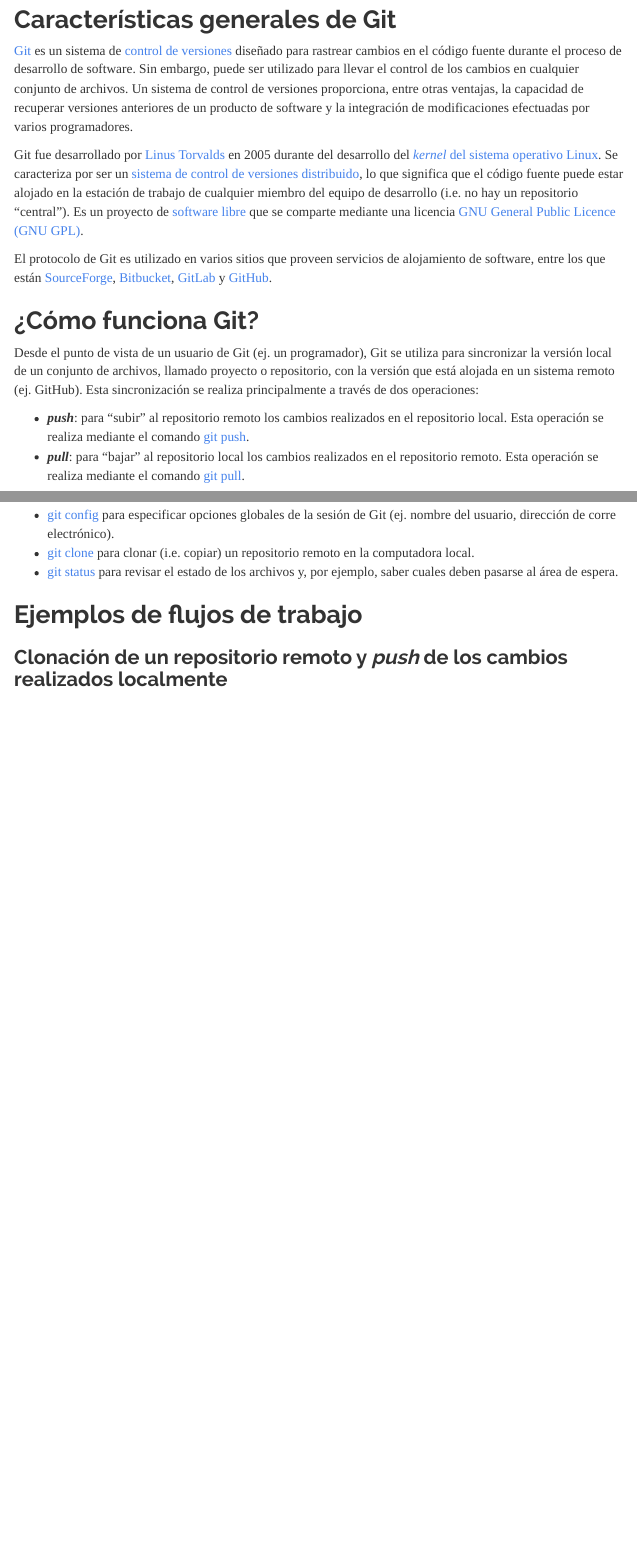
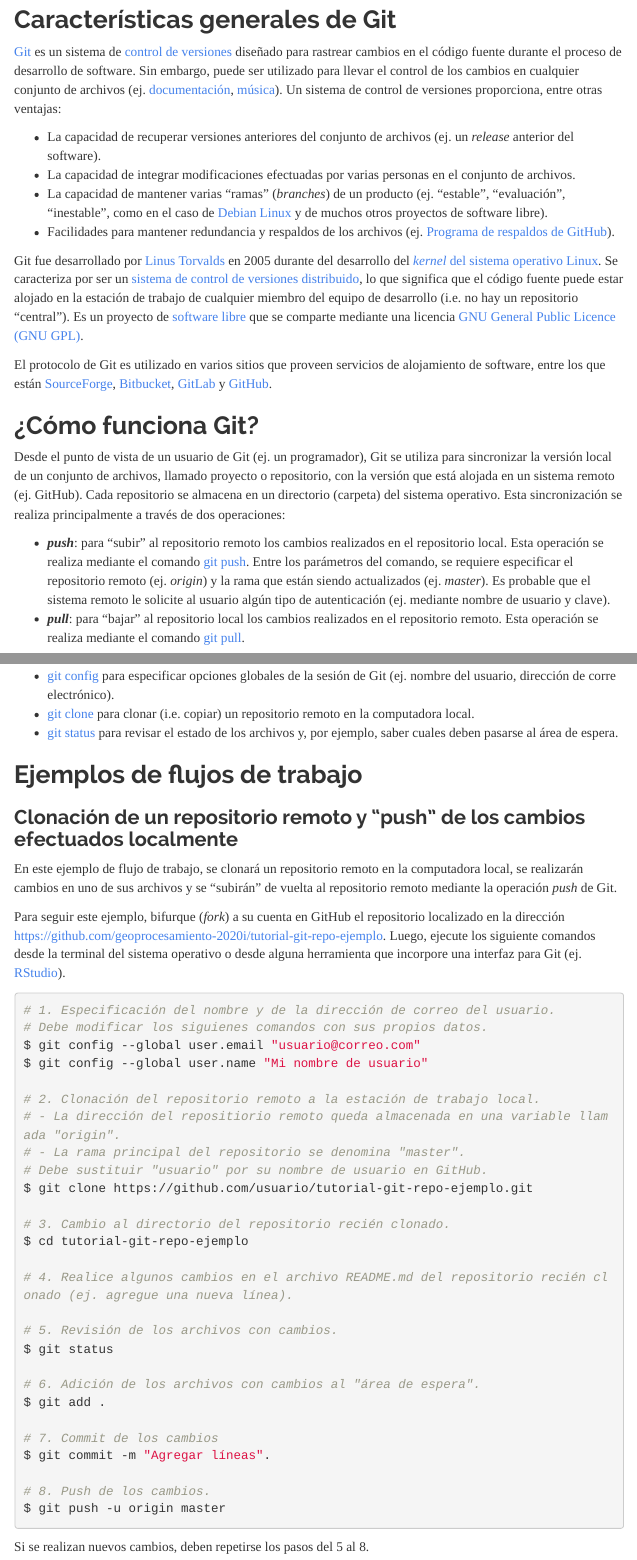
Before and after one commit to jmviquez/leccion-05-git, an R Markdown document (index.Rmd): the page in a window 1100 px wide, from 510 px down before the commit and from 430 px down after it, so that both start at the same text, and a second part further down, joined at a grey line. The pictures show the output file index.html that the author committed with the source, opened offline; menus at the side of the page are left out.

Commit message:
Añadir secciones

````diff
--- a/index.Rmd
+++ b/index.Rmd
@@ -31,16 +30,21 @@ knitr::opts_chunk$set(echo = TRUE)
 * Libro sobre Git, GitHub y R: [Happy Git and GitHub for the useR](https://happygitwithr.com/).
 
 ## Características generales de Git
-[Git](https://git-scm.com/) es un sistema de [control de versiones](https://en.wikipedia.org/wiki/Version_control) diseñado para rastrear cambios en el código fuente durante el proceso de desarrollo de software. Sin embargo, puede ser utilizado para llevar el control de los cambios en cualquier conjunto de archivos. Un sistema de control de versiones proporciona, entre otras ventajas, la capacidad de recuperar versiones anteriores de un producto de software y la integración de modificaciones efectuadas por varios programadores.
+[Git](https://git-scm.com/) es un sistema de [control de versiones](https://en.wikipedia.org/wiki/Version_control) diseñado para rastrear cambios en el código fuente durante el proceso de desarrollo de software. Sin embargo, puede ser utilizado para llevar el control de los cambios en cualquier conjunto de archivos (ej. [documentación](https://guides.github.com/features/wikis/), [música](https://techcrunch.com/2013/10/09/splice-music/)). Un sistema de control de versiones proporciona, entre otras ventajas:
+
+* La capacidad de recuperar versiones anteriores del conjunto de archivos (ej. un _release_ anterior del software).
+* La capacidad de integrar modificaciones efectuadas por varias personas en el conjunto de archivos.
+* La capacidad de mantener varias "ramas" (_branches_) de un producto (ej. "estable", "evaluación", "inestable", como en el caso de [Debian Linux](https://www.debian.org/releases/) y de muchos otros proyectos de software libre).
+* Facilidades para mantener redundancia y respaldos de los archivos (ej. [Programa de respaldos de GitHub](https://archiveprogram.github.com/)).
 
 Git fue desarrollado por [Linus Torvalds](https://en.wikipedia.org/wiki/Linus_Torvalds) en 2005 durante del desarrollo del [_kernel_ del sistema operativo Linux](https://en.wikipedia.org/wiki/Linux_kernel). Se caracteriza por ser un [sistema de control de versiones distribuido](https://en.wikipedia.org/wiki/Distributed_version_control), lo que significa que el código fuente puede estar alojado en la estación de trabajo de cualquier miembro del equipo de desarrollo (i.e. no hay un repositorio "central"). Es un proyecto de [software libre](https://en.wikipedia.org/wiki/Free_software) que se comparte mediante una licencia [GNU General Public Licence (GNU GPL)](https://www.gnu.org/licenses/old-licenses/gpl-2.0.html).
 
 El protocolo de Git es utilizado en varios sitios que proveen servicios de alojamiento de software, entre los que están [SourceForge](https://sourceforge.net/), [Bitbucket](https://bitbucket.org/), [GitLab](https://about.gitlab.com/) y [GitHub](https://github.com/).
 
 ## ¿Cómo funciona Git?
-Desde el punto de vista de un usuario de Git (ej. un programador), Git se utiliza para sincronizar la versión local de un conjunto de archivos, llamado proyecto o repositorio, con la versión que está alojada en un sistema remoto (ej. GitHub). Esta sincronización se realiza principalmente a través de dos operaciones:
+Desde el punto de vista de un usuario de Git (ej. un programador), Git se utiliza para sincronizar la versión local de un conjunto de archivos, llamado proyecto o repositorio, con la versión que está alojada en un sistema remoto (ej. GitHub). Cada repositorio se almacena en un directorio (carpeta) del sistema operativo. Esta sincronización se realiza principalmente a través de dos operaciones:
 
-* **_push_**: para "subir" al repositorio remoto los cambios realizados en el repositorio local. Esta operación se realiza mediante el comando [git push](https://git-scm.com/docs/git-push).
+* **_push_**: para "subir" al repositorio remoto los cambios realizados en el repositorio local. Esta operación se realiza mediante el comando [git push](https://git-scm.com/docs/git-push). Entre los parámetros del comando, se requiere especificar el repositorio remoto (ej. _origin_) y la rama que están siendo actualizados (ej. _master_). Es probable que el sistema remoto le solicite al usuario algún tipo de autenticación (ej. mediante nombre de usuario y clave).
 * **_pull_**: para "bajar" al repositorio local los cambios realizados en el repositorio remoto. Esta operación se realiza mediante el comando [git pull](https://git-scm.com/docs/git-pull).
 
 Antes de un _push_, el usuario debe seleccionar los archivos que desea subir mediante el comando [git add](https://git-scm.com/docs/git-add), el cual pasa los archivos a un "área de espera" (_staging area_). Luego debe usarse el comando [git commit](https://git-scm.com/docs/git-commit) para "guardar" los cambios en el área de espera.
@@ -56,4 +60,39 @@ Otros comandos de Git que son de uso común son:
 * [git status](https://git-scm.com/docs/git-status) para revisar el estado de los archivos y, por ejemplo, saber cuales deben pasarse al área de espera.
 
 ## Ejemplos de flujos de trabajo
-### Clonación de un repositorio remoto y _push_ de los cambios realizados localmente
+### Clonación de un repositorio remoto y "push" de los cambios efectuados localmente
+En este ejemplo de flujo de trabajo, se clonará un repositorio remoto en la computadora local, se realizarán cambios en uno de sus archivos y se "subirán" de vuelta al repositorio remoto mediante la operación _push_ de Git.
+
+Para seguir este ejemplo, bifurque (_fork_) a su cuenta en GitHub el repositorio localizado en la dirección [https://github.com/geoprocesamiento-2020i/tutorial-git-repo-ejemplo](https://github.com/geoprocesamiento-2020i/tutorial-git-repo-ejemplo). Luego, ejecute los siguiente comandos desde la terminal del sistema operativo o desde alguna herramienta que incorpore una interfaz para Git (ej. [RStudio](https://rstudio.com/)).
+
+```{bash eval = F}
+# 1. Especificación del nombre y de la dirección de correo del usuario.
+# Debe modificar los siguienes comandos con sus propios datos.
+$ git config --global user.email "usuario@correo.com"
+$ git config --global user.name "Mi nombre de usuario"
+
+# 2. Clonación del repositorio remoto a la estación de trabajo local.
+# - La dirección del repositiorio remoto queda almacenada en una variable llamada "origin".
+# - La rama principal del repositorio se denomina "master".
+# Debe sustituir "usuario" por su nombre de usuario en GitHub.
+$ git clone https://github.com/usuario/tutorial-git-repo-ejemplo.git
+
+# 3. Cambio al directorio del repositorio recién clonado.
+$ cd tutorial-git-repo-ejemplo
+
+# 4. Realice algunos cambios en el archivo README.md del repositorio recién clonado (ej. agregue una nueva línea).
+
+# 5. Revisión de los archivos con cambios.
+$ git status
+
+# 6. Adición de los archivos con cambios al "área de espera".
+$ git add .
+
+# 7. Commit de los cambios
+$ git commit -m "Agregar líneas".
+
+# 8. Push de los cambios.
+$ git push -u origin master
+```
+
+Si se realizan nuevos cambios, deben repetirse los pasos del 5 al 8.
````
Also changed, not shown: index.html, index.Rmd (9 more changed lines).
